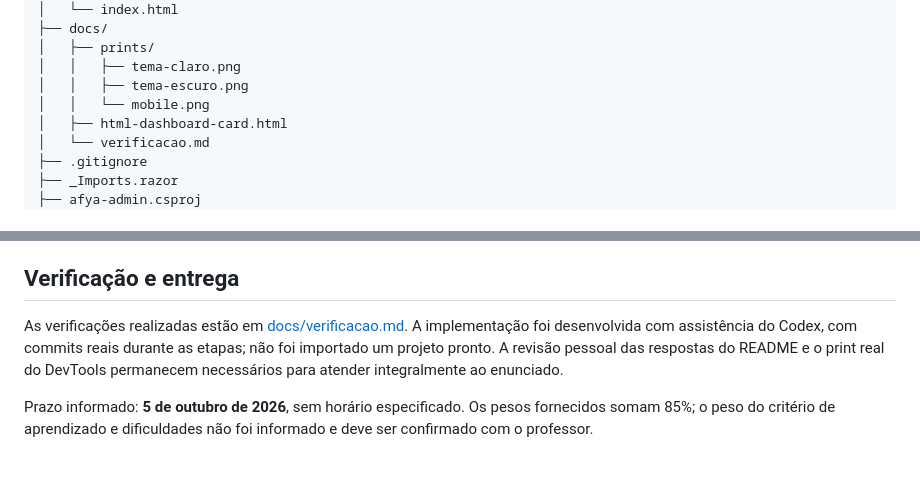
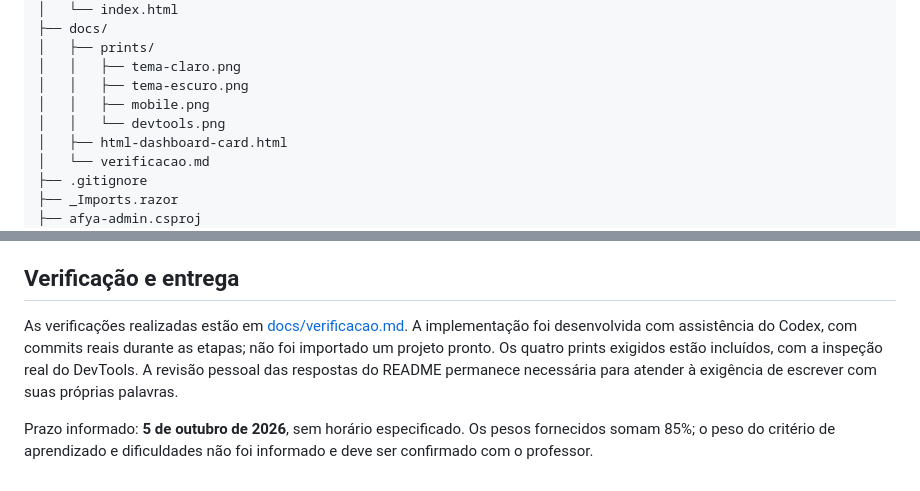
Before and after one commit to lmvv0o/afya-admin, a Markdown page: README.md, 2 parts joined by grey strips. Drawn GitHub-style.

Commit message:
Corrige checklist de entrega e árvore dos prints

```diff
--- a/README.md
+++ b/README.md
@@ -118,7 +118,8 @@ afya-admin/
 │   ├── prints/
 │   │   ├── tema-claro.png
 │   │   ├── tema-escuro.png
-│   │   └── mobile.png
+│   │   ├── mobile.png
+│   │   └── devtools.png
 │   ├── html-dashboard-card.html
 │   └── verificacao.md
 ├── .gitignore
@@ -219,6 +220,6 @@ Esses recursos não estão implementados nesta atividade. Os links de páginas a
 
 ## Verificação e entrega
 
-As verificações realizadas estão em [docs/verificacao.md](docs/verificacao.md). A implementação foi desenvolvida com assistência do Codex, com commits reais durante as etapas; não foi importado um projeto pronto. A revisão pessoal das respostas do README e o print real do DevTools permanecem necessários para atender integralmente ao enunciado.
+As verificações realizadas estão em [docs/verificacao.md](docs/verificacao.md). A implementação foi desenvolvida com assistência do Codex, com commits reais durante as etapas; não foi importado um projeto pronto. Os quatro prints exigidos estão incluídos, com a inspeção real do DevTools. A revisão pessoal das respostas do README permanece necessária para atender à exigência de escrever com suas próprias palavras.
 
 Prazo informado: **5 de outubro de 2026**, sem horário especificado. Os pesos fornecidos somam 85%; o peso do critério de aprendizado e dificuldades não foi informado e deve ser confirmado com o professor.
```
